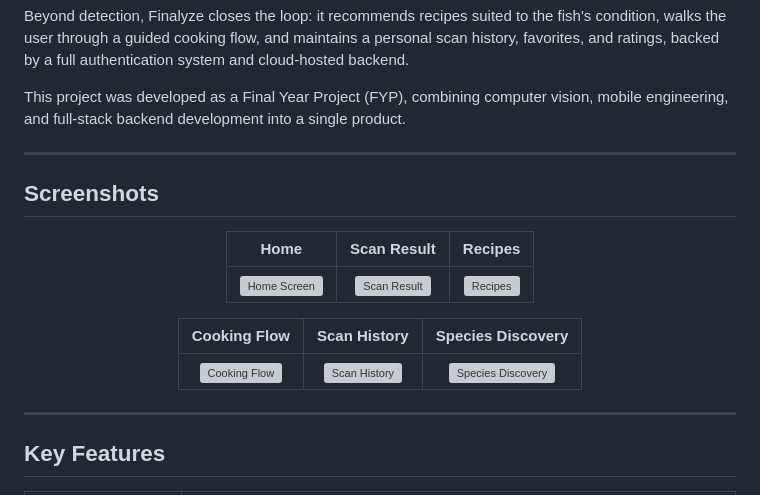
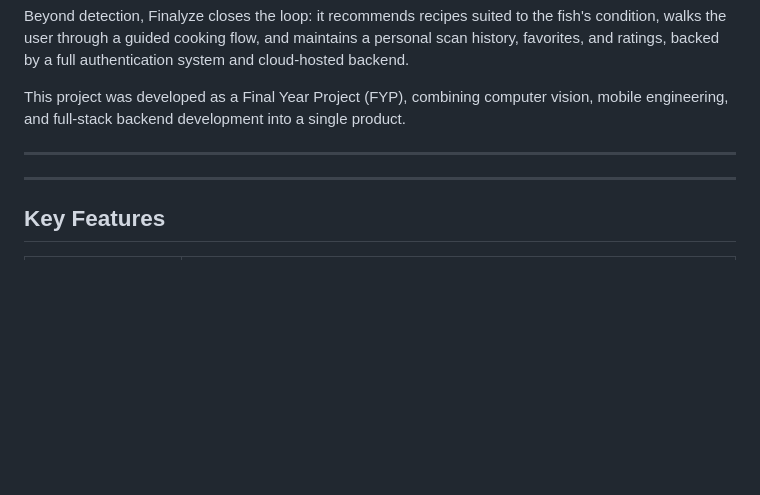
Before and after one commit to sahilkingrani/FYP_PROJECT, a Markdown page: README.md, the part around one of its changes. Rendered like a GitHub page; blank space fills up the shorter version; grey boxes are pictures that could not be loaded.

Commit message:
Refactor README by removing HTML and screenshots
Removed unnecessary HTML tags and screenshots section from README.

```diff
--- a/README.md
+++ b/README.md
@@ -28,17 +20,7 @@ This project was developed as a Final Year Project (FYP), combining computer vis
 
 ---
 
-## Screenshots
 
-<div align="center">
-
-| Home | Scan Result | Recipes |
-|:---:|:---:|:---:|
-| ![Home Screen](assets/screenshots/HomeScreen.jpeg) | ![Scan Result](assets/screenshots/ScanResult.jpeg) | ![Recipes](assets/screenshots/Recipes.jpeg) |
-
-| Cooking Flow | Scan History | Species Discovery |
-|:---:|:---:|:---:|
-| ![Cooking Flow](assets/screenshots/Cookingflow.jpeg) | ![Scan History](assets/screenshots/ScanHistory.jpeg) | ![Species Discovery](assets/screenshots/SpeciesDiscovery.jpeg) |
 
 </div>
 
```
Also changed, not shown: other parts of README.md (+0 -8 lines).
